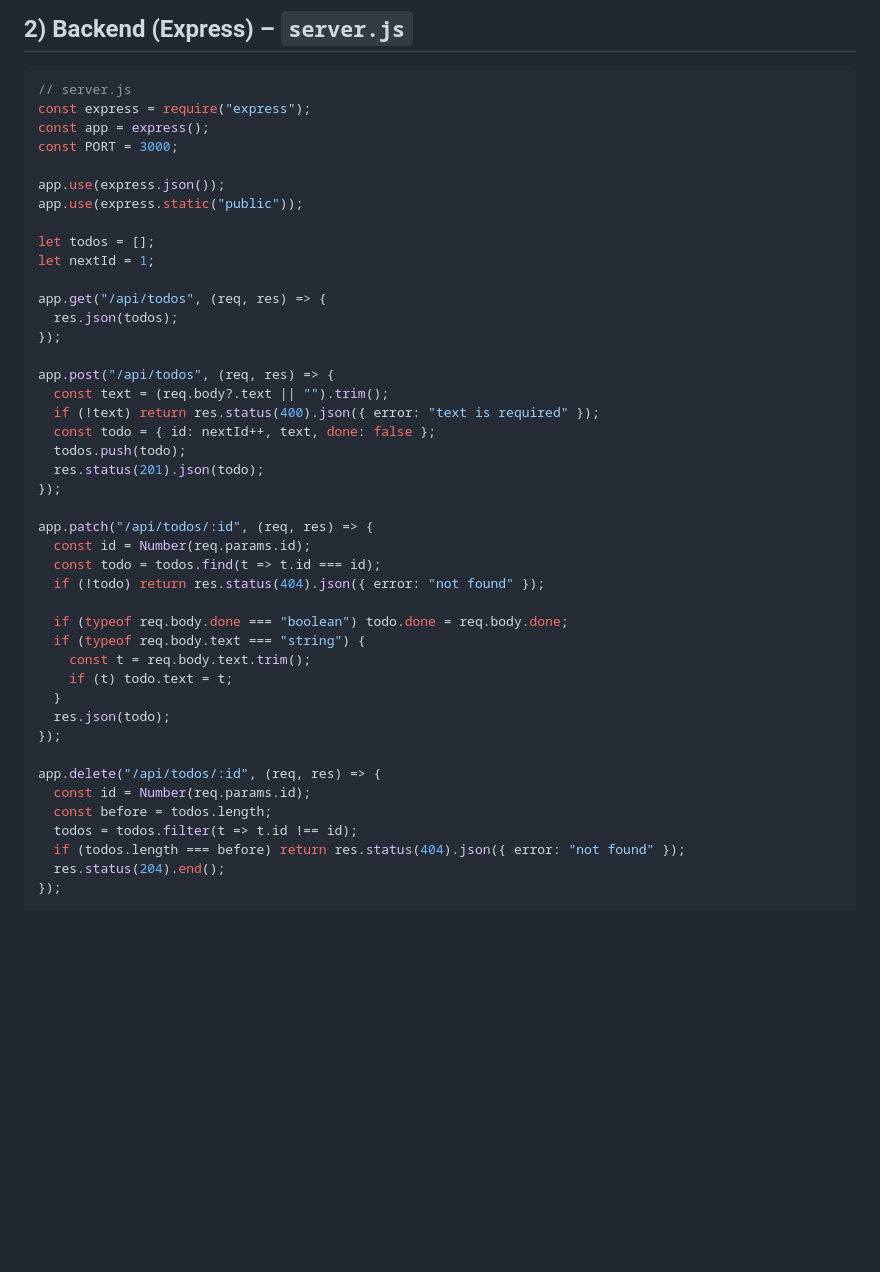
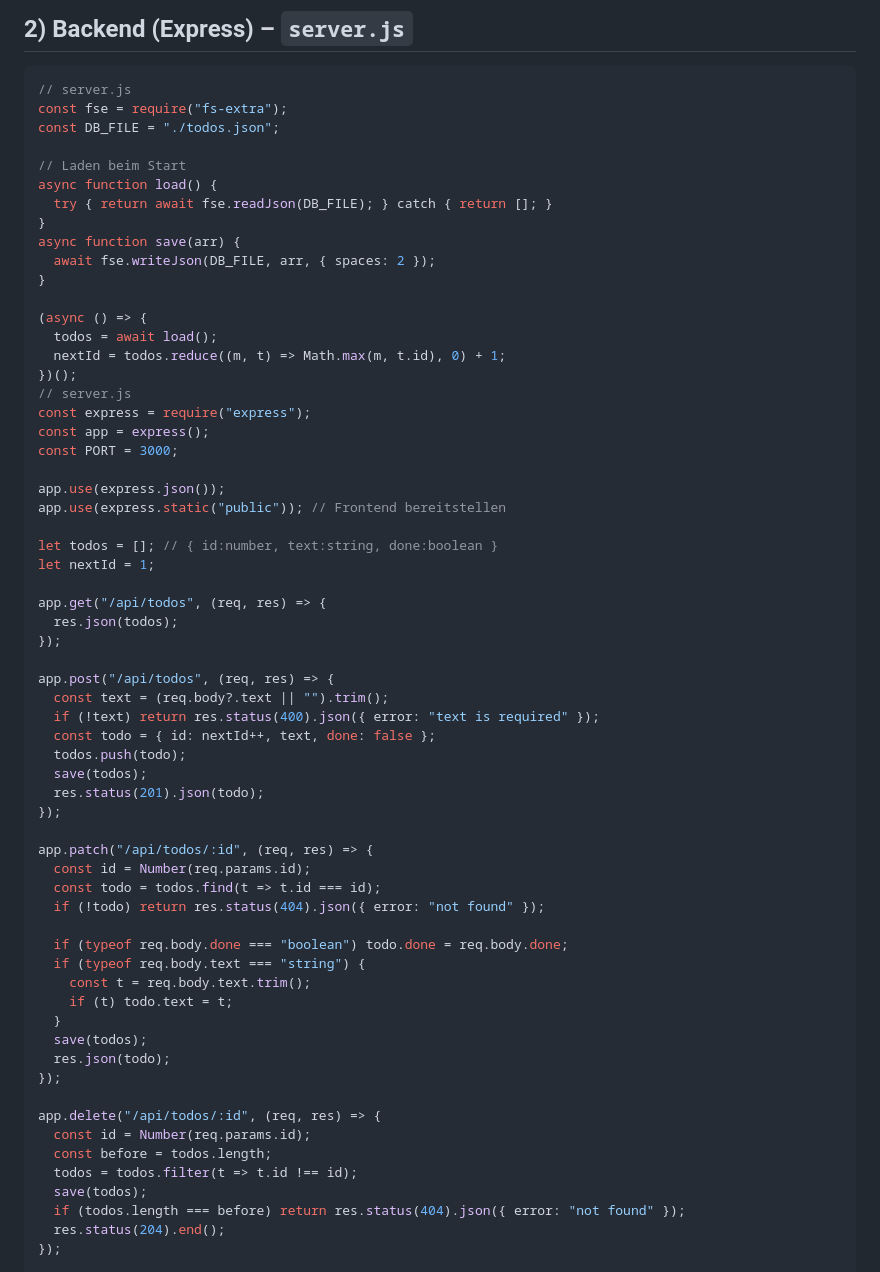
Before and after one commit to alexanderschoenfeld/minimal-todolist, a Markdown page: readme.md, the part around the change printed below. GitHub-like rendering; blank space fills up the shorter version.

````diff
--- a/readme.md
+++ b/readme.md
@@ -105,14 +105,30 @@ In **package.json** Startskript ergänzen:
 
 ```js
 // server.js
+const fse = require("fs-extra");
+const DB_FILE = "./todos.json";
+
+// Laden beim Start
+async function load() {
+  try { return await fse.readJson(DB_FILE); } catch { return []; }
+}
+async function save(arr) {
+  await fse.writeJson(DB_FILE, arr, { spaces: 2 });
+}
+
+(async () => {
+  todos = await load();
+  nextId = todos.reduce((m, t) => Math.max(m, t.id), 0) + 1;
+})();
+// server.js
 const express = require("express");
 const app = express();
 const PORT = 3000;
 
 app.use(express.json());
-app.use(express.static("public"));
+app.use(express.static("public")); // Frontend bereitstellen
 
-let todos = [];
+let todos = []; // { id:number, text:string, done:boolean }
 let nextId = 1;
 
 app.get("/api/todos", (req, res) => {
@@ -124,6 +140,7 @@ app.post("/api/todos", (req, res) => {
   if (!text) return res.status(400).json({ error: "text is required" });
   const todo = { id: nextId++, text, done: false };
   todos.push(todo);
+  save(todos);
   res.status(201).json(todo);
 });
 
@@ -137,6 +154,7 @@ app.patch("/api/todos/:id", (req, res) => {
     const t = req.body.text.trim();
     if (t) todo.text = t;
   }
+  save(todos);
   res.json(todo);
 });
 
@@ -144,6 +162,7 @@ app.delete("/api/todos/:id", (req, res) => {
   const id = Number(req.params.id);
   const before = todos.length;
   todos = todos.filter(t => t.id !== id);
+  save(todos);
   if (todos.length === before) return res.status(404).json({ error: "not found" });
   res.status(204).end();
 });
````
Also changed, not shown: other parts of readme.md (+118 -41 lines).
